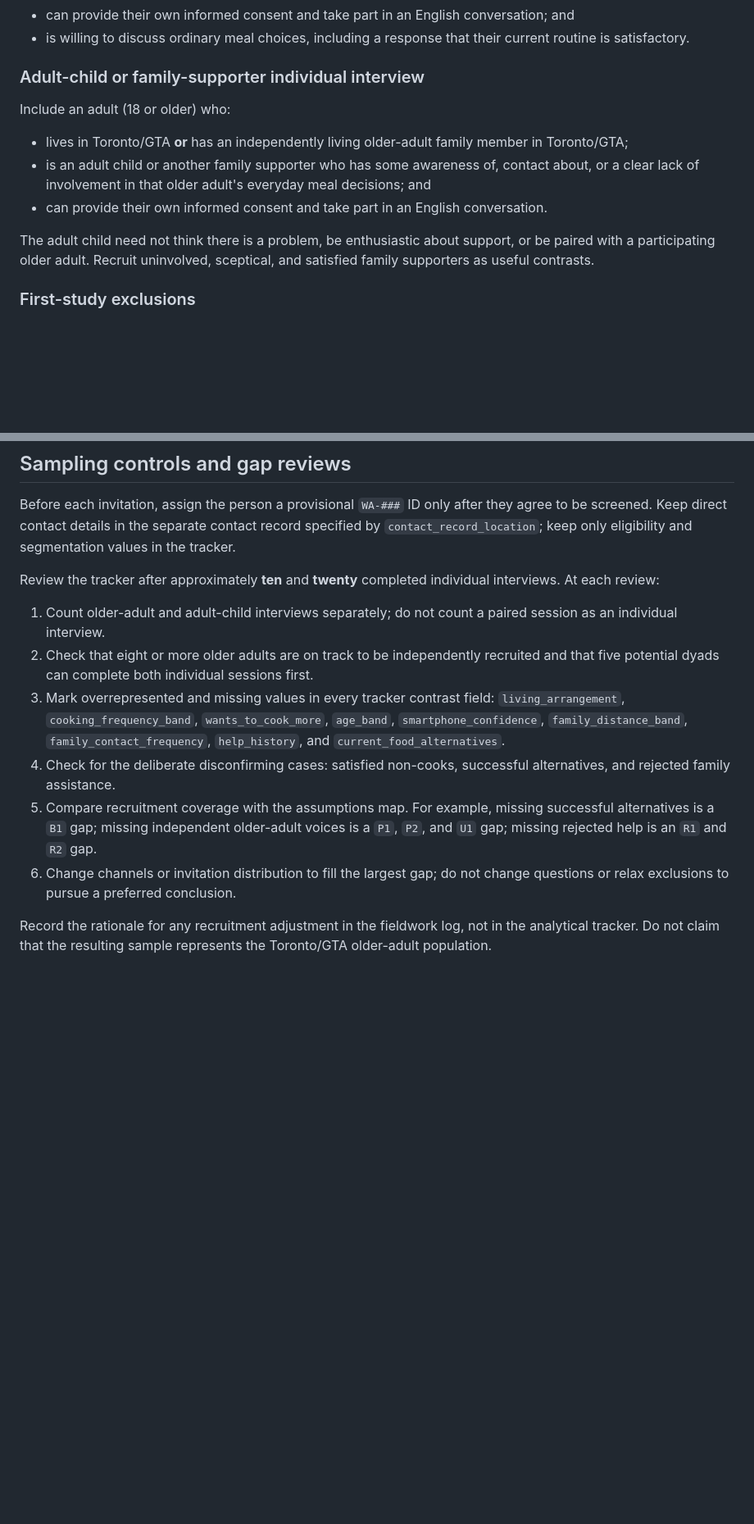
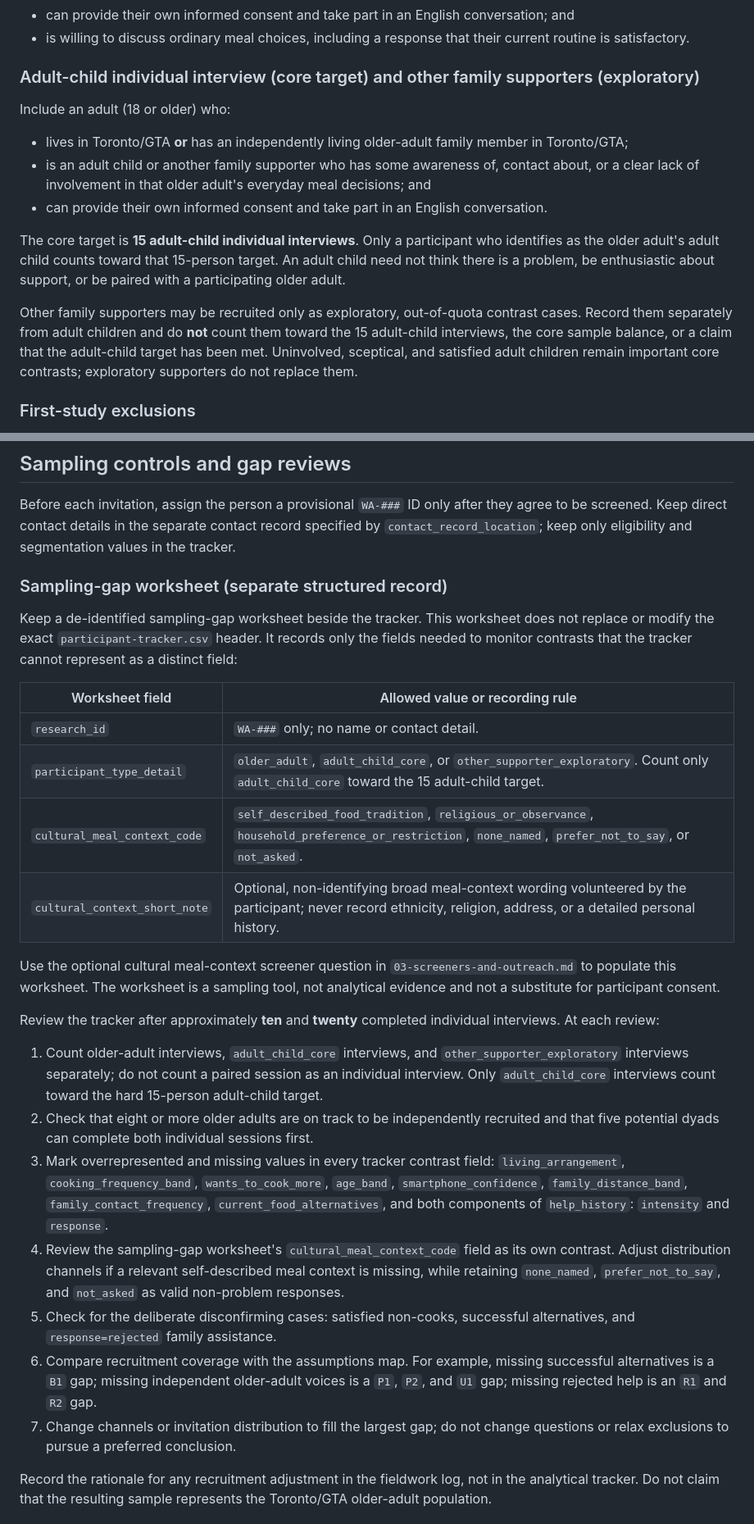
Before and after one commit to swingy369/outings-preview, a Markdown page: research/user-research-pack-v1.0/02-recruitment-and-segmentation.md, 2 parts joined by grey strips. Shown at 82% size. Drawn GitHub-style; blank space fills up the shorter version.

```diff
--- a/research/user-research-pack-v1.0/02-recruitment-and-segmentation.md
+++ b/research/user-research-pack-v1.0/02-recruitment-and-segmentation.md
@@ -21,7 +21,7 @@ Include an older adult who:
 - can provide their own informed consent and take part in an English conversation; and
 - is willing to discuss ordinary meal choices, including a response that their current routine is satisfactory.
 
-### Adult-child or family-supporter individual interview
+### Adult-child individual interview (core target) and other family supporters (exploratory)
 
 Include an adult (18 or older) who:
 
@@ -29,7 +29,9 @@ Include an adult (18 or older) who:
 - is an adult child or another family supporter who has some awareness of, contact about, or a clear lack of involvement in that older adult's everyday meal decisions; and
 - can provide their own informed consent and take part in an English conversation.
 
-The adult child need not think there is a problem, be enthusiastic about support, or be paired with a participating older adult. Recruit uninvolved, sceptical, and satisfied family supporters as useful contrasts.
+The core target is **15 adult-child individual interviews**. Only a participant who identifies as the older adult's adult child counts toward that 15-person target. An adult child need not think there is a problem, be enthusiastic about support, or be paired with a participating older adult.
+
+Other family supporters may be recruited only as exploratory, out-of-quota contrast cases. Record them separately from adult children and do **not** count them toward the 15 adult-child interviews, the core sample balance, or a claim that the adult-child target has been met. Uninvolved, sceptical, and satisfied adult children remain important core contrasts; exploratory supporters do not replace them.
 
 ### First-study exclusions
 
@@ -94,14 +96,28 @@ Founder, investor, staff, friend, and family networks may distribute the same pu
 
 Before each invitation, assign the person a provisional `WA-###` ID only after they agree to be screened. Keep direct contact details in the separate contact record specified by `contact_record_location`; keep only eligibility and segmentation values in the tracker.
 
+### Sampling-gap worksheet (separate structured record)
+
+Keep a de-identified sampling-gap worksheet beside the tracker. This worksheet does not replace or modify the exact `participant-tracker.csv` header. It records only the fields needed to monitor contrasts that the tracker cannot represent as a distinct field:
+
+| Worksheet field | Allowed value or recording rule |
+| --- | --- |
+| `research_id` | `WA-###` only; no name or contact detail. |
+| `participant_type_detail` | `older_adult`, `adult_child_core`, or `other_supporter_exploratory`. Count only `adult_child_core` toward the 15 adult-child target. |
+| `cultural_meal_context_code` | `self_described_food_tradition`, `religious_or_observance`, `household_preference_or_restriction`, `none_named`, `prefer_not_to_say`, or `not_asked`. |
+| `cultural_context_short_note` | Optional, non-identifying broad meal-context wording volunteered by the participant; never record ethnicity, religion, address, or a detailed personal history. |
+
+Use the optional cultural meal-context screener question in `03-screeners-and-outreach.md` to populate this worksheet. The worksheet is a sampling tool, not analytical evidence and not a substitute for participant consent.
+
 Review the tracker after approximately **ten** and **twenty** completed individual interviews. At each review:
 
-1. Count older-adult and adult-child interviews separately; do not count a paired session as an individual interview.
+1. Count older-adult interviews, `adult_child_core` interviews, and `other_supporter_exploratory` interviews separately; do not count a paired session as an individual interview. Only `adult_child_core` interviews count toward the hard 15-person adult-child target.
 2. Check that eight or more older adults are on track to be independently recruited and that five potential dyads can complete both individual sessions first.
-3. Mark overrepresented and missing values in every tracker contrast field: `living_arrangement`, `cooking_frequency_band`, `wants_to_cook_more`, `age_band`, `smartphone_confidence`, `family_distance_band`, `family_contact_frequency`, `help_history`, and `current_food_alternatives`.
-4. Check for the deliberate disconfirming cases: satisfied non-cooks, successful alternatives, and rejected family assistance.
-5. Compare recruitment coverage with the assumptions map. For example, missing successful alternatives is a `B1` gap; missing independent older-adult voices is a `P1`, `P2`, and `U1` gap; missing rejected help is an `R1` and `R2` gap.
-6. Change channels or invitation distribution to fill the largest gap; do not change questions or relax exclusions to pursue a preferred conclusion.
+3. Mark overrepresented and missing values in every tracker contrast field: `living_arrangement`, `cooking_frequency_band`, `wants_to_cook_more`, `age_band`, `smartphone_confidence`, `family_distance_band`, `family_contact_frequency`, `current_food_alternatives`, and both components of `help_history`: `intensity` and `response`.
+4. Review the sampling-gap worksheet's `cultural_meal_context_code` field as its own contrast. Adjust distribution channels if a relevant self-described meal context is missing, while retaining `none_named`, `prefer_not_to_say`, and `not_asked` as valid non-problem responses.
+5. Check for the deliberate disconfirming cases: satisfied non-cooks, successful alternatives, and `response=rejected` family assistance.
+6. Compare recruitment coverage with the assumptions map. For example, missing successful alternatives is a `B1` gap; missing independent older-adult voices is a `P1`, `P2`, and `U1` gap; missing rejected help is an `R1` and `R2` gap.
+7. Change channels or invitation distribution to fill the largest gap; do not change questions or relax exclusions to pursue a preferred conclusion.
 
 Record the rationale for any recruitment adjustment in the fieldwork log, not in the analytical tracker. Do not claim that the resulting sample represents the Toronto/GTA older-adult population.
 
```
Also changed, not shown: other parts of research/user-research-pack-v1.0/02-recruitment-and-segmentation.md (+3 -3 lines), research/user-research-pack-v1.0/03-screeners-and-outreach.md (+20 -14 lines).
